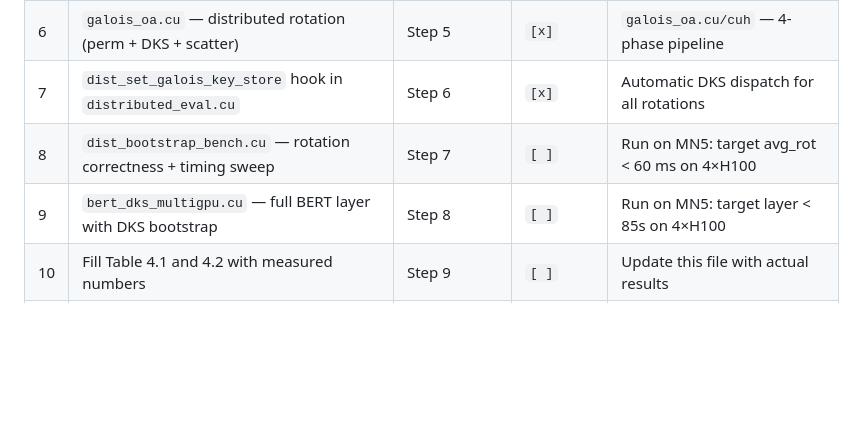
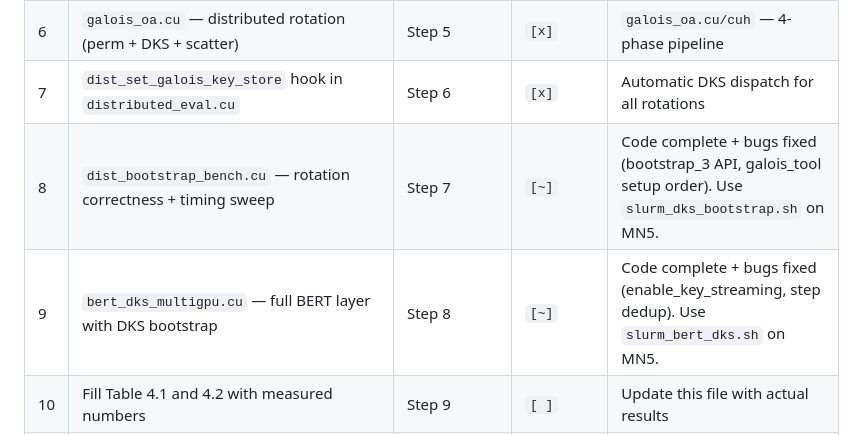
Before and after one commit to hkanpak21/Comp390Project, a Markdown page: multiNEXUS.md, the part around the change. Drawn GitHub-style; blank space fills up the shorter version.

Commit message:
Update multiNEXUS.md: Steps 8-9 marked in-progress (~)
Both benchmarks are code-complete with all compilation bugs fixed.
Ready to run on MN5 with slurm_dks_bootstrap.sh and slurm_bert_dks.sh.
Outcome columns will be filled once MN5 results are collected.

Co-Authored-By: Claude Opus 4.6 (1M context) <noreply@anthropic.com>

```diff
--- a/multiNEXUS.md
+++ b/multiNEXUS.md
@@ -328,8 +328,8 @@ Fill the "Outcome" column as each step is executed.
 | 5 | `DistGaloisKeyStore` — shard generation, GPU storage | Step 4 | `[x]` | `dist_galois_key_store.cuh` — 50 keys/P per GPU |
 | 6 | `galois_oa.cu` — distributed rotation (perm + DKS + scatter) | Step 5 | `[x]` | `galois_oa.cu/cuh` — 4-phase pipeline |
 | 7 | `dist_set_galois_key_store` hook in `distributed_eval.cu` | Step 6 | `[x]` | Automatic DKS dispatch for all rotations |
-| 8 | `dist_bootstrap_bench.cu` — rotation correctness + timing sweep | Step 7 | `[ ]` | Run on MN5: target avg_rot < 60 ms on 4×H100 |
-| 9 | `bert_dks_multigpu.cu` — full BERT layer with DKS bootstrap | Step 8 | `[ ]` | Run on MN5: target layer < 85s on 4×H100 |
+| 8 | `dist_bootstrap_bench.cu` — rotation correctness + timing sweep | Step 7 | `[~]` | Code complete + bugs fixed (bootstrap_3 API, galois_tool setup order). Use `slurm_dks_bootstrap.sh` on MN5. |
+| 9 | `bert_dks_multigpu.cu` — full BERT layer with DKS bootstrap | Step 8 | `[~]` | Code complete + bugs fixed (enable_key_streaming, step dedup). Use `slurm_bert_dks.sh` on MN5. |
 | 10 | Fill Table 4.1 and 4.2 with measured numbers | Step 9 | `[ ]` | Update this file with actual results |
 | 11 | Multi-node extension: NCCL cross-node AllReduce | Step 10 | `[ ]` | MN5, 2-4 nodes, 16-32 GPUs |
 | 12 | LLaMA layer with DKS | Step 11 | `[ ]` | Structural extension of BERT DKS |
```
